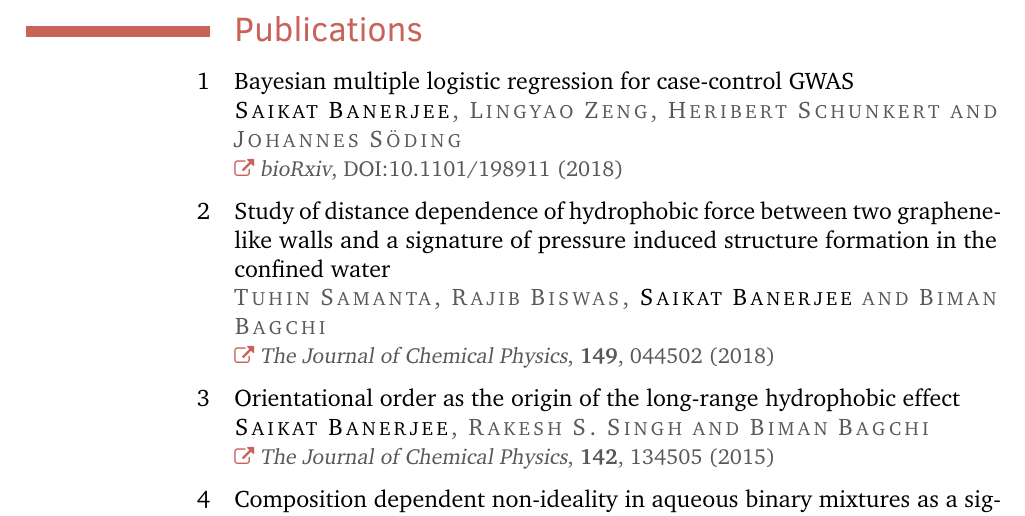
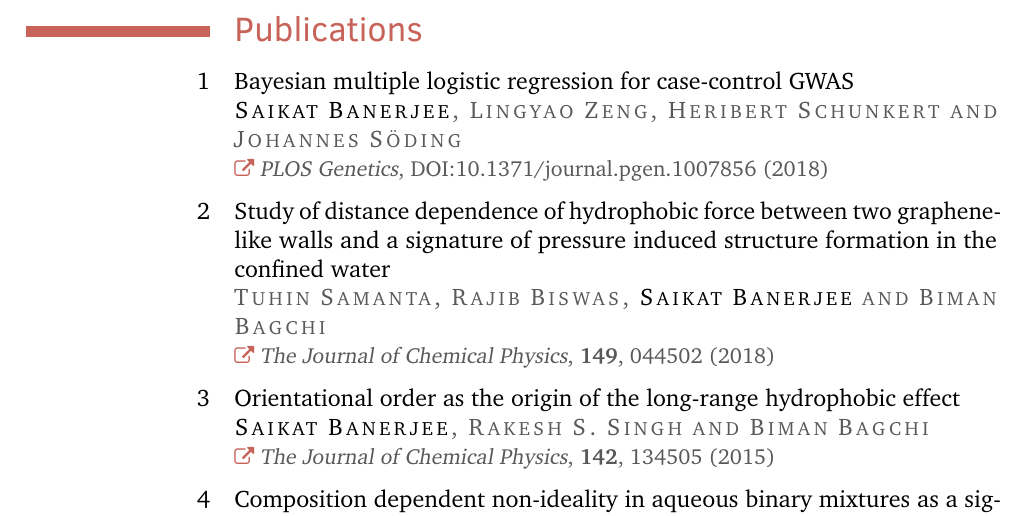
Before and after one commit to banskt/banskt-resume, a LaTeX CV (main/Saikat_Banerjee_CV_v021.tex, which reads contents/publication.tex): part of page 3 of 6, cut so that both start at the same text. The pictures show the PDF file main/Saikat_Banerjee_CV_v021.pdf that the author committed with the source.

Commit message:
Publication updated

```diff
--- a/contents/publication.tex
+++ b/contents/publication.tex
@@ -4,8 +4,8 @@
 \pubitem{1}%
         {Bayesian multiple logistic regression for case-control GWAS}
         {\selfauthor{}, Lingyao Zeng, Heribert Schunkert and Johannes S\"oding}
-        {{\slshape bioRxiv}, DOI:10.1101/198911 (2018)}
-        {https://doi.org/10.1101/198911}
+        {{\slshape PLOS Genetics}, DOI:10.1371/journal.pgen.1007856 (2018)}
+        {https://doi.org/10.1371/journal.pgen.1007856}
 
 \pubitem{2}%
         {Study of distance dependence of hydrophobic force between two graphene-like walls and a signature of pressure induced structure formation in the confined water}
```
Also changed, not shown: main/Saikat_Banerjee_CV_v02.pdf, main/Saikat_Banerjee_CV_v021.pdf.
